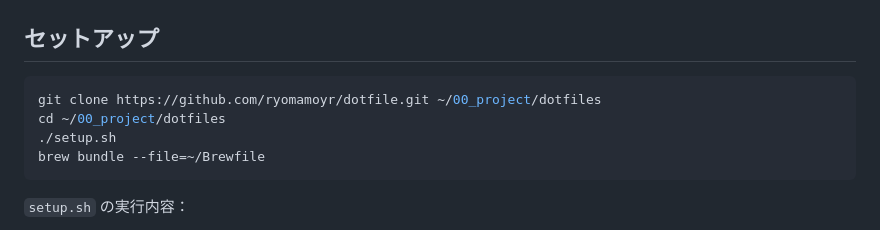
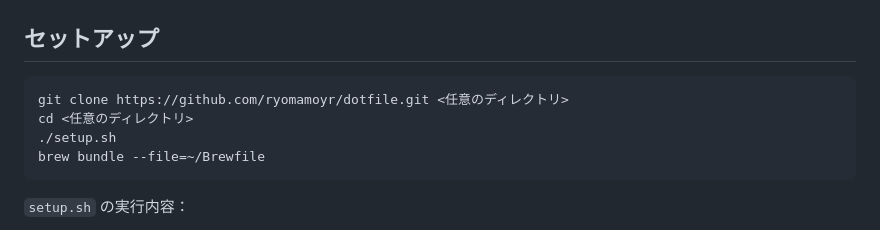
Before and after one commit to ryomamoyr/dotfile, a Markdown page: README.md, the part around the change. Rendered like a GitHub page.

Commit message:
READMEのclone先パスを固定値から任意ディレクトリに変更
Co-Authored-By: Claude Opus 4.6 <noreply@anthropic.com>

````diff
--- a/README.md
+++ b/README.md
@@ -48,8 +48,8 @@
 ## セットアップ
 
 ```sh
-git clone https://github.com/ryomamoyr/dotfile.git ~/00_project/dotfiles
-cd ~/00_project/dotfiles
+git clone https://github.com/ryomamoyr/dotfile.git <任意のディレクトリ>
+cd <任意のディレクトリ>
 ./setup.sh
 brew bundle --file=~/Brewfile
 ```
````
